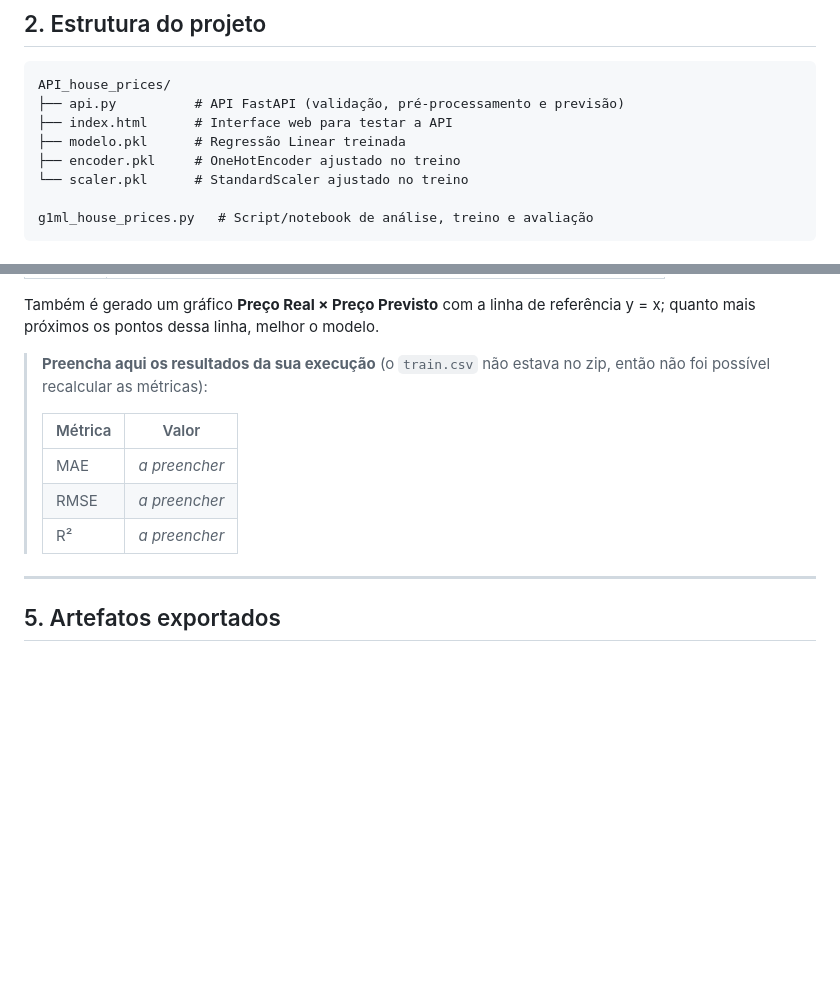
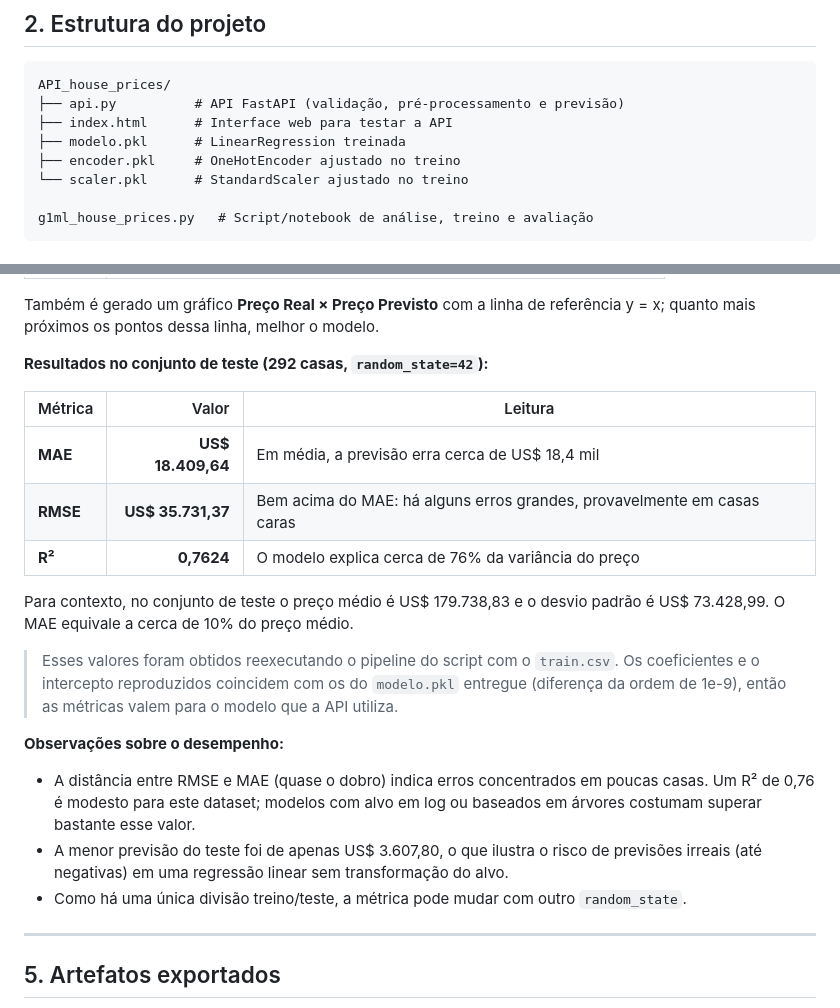
Before and after one commit to kauacastanho/Modelo_Regressao_House_Prices, a Markdown page: README.md, 2 parts joined by grey strips. GitHub-like rendering; blank space fills up the shorter version.

```diff
--- a/README.md
+++ b/README.md
@@ -65,7 +65,7 @@ modelo.pkl + encoder.pkl + scaler.pkl ──► API FastAPI ──► index.html
 API_house_prices/
 ├── api.py          # API FastAPI (validação, pré-processamento e previsão)
 ├── index.html      # Interface web para testar a API
-├── modelo.pkl      # Regressão Linear treinada
+├── modelo.pkl      # LinearRegression treinada
 ├── encoder.pkl     # OneHotEncoder ajustado no treino
 └── scaler.pkl      # StandardScaler ajustado no treino
 
@@ -253,13 +253,23 @@ r2   = r2_score(y_teste, y_pred)
 
 Também é gerado um gráfico **Preço Real × Preço Previsto** com a linha de referência y = x; quanto mais próximos os pontos dessa linha, melhor o modelo.
 
-> **Preencha aqui os resultados da sua execução** (o `train.csv` não estava no zip, então não foi possível recalcular as métricas):
->
-> | Métrica | Valor |
-> |---|---|
-> | MAE | _a preencher_ |
-> | RMSE | _a preencher_ |
-> | R² | _a preencher_ |
+**Resultados no conjunto de teste (292 casas, `random_state=42`):**
+
+| Métrica | Valor | Leitura |
+|---|---:|---|
+| **MAE** | **US$ 18.409,64** | Em média, a previsão erra cerca de US$ 18,4 mil |
+| **RMSE** | **US$ 35.731,37** | Bem acima do MAE: há alguns erros grandes, provavelmente em casas caras |
+| **R²** | **0,7624** | O modelo explica cerca de 76% da variância do preço |
+
+Para contexto, no conjunto de teste o preço médio é US$ 179.738,83 e o desvio padrão é US$ 73.428,99. O MAE equivale a cerca de 10% do preço médio.
+
+> Esses valores foram obtidos reexecutando o pipeline do script com o `train.csv`. Os coeficientes e o intercepto reproduzidos coincidem com os do `modelo.pkl` entregue (diferença da ordem de 1e-9), então as métricas valem para o modelo que a API utiliza.
+
+**Observações sobre o desempenho:**
+
+- A distância entre RMSE e MAE (quase o dobro) indica erros concentrados em poucas casas. Um R² de 0,76 é modesto para este dataset; modelos com alvo em log ou baseados em árvores costumam superar bastante esse valor.
+- A menor previsão do teste foi de apenas US$ 3.607,80, o que ilustra o risco de previsões irreais (até negativas) em uma regressão linear sem transformação do alvo.
+- Como há uma única divisão treino/teste, a métrica pode mudar com outro `random_state`.
 
 ---
 
```
Also changed, not shown: other parts of README.md (+1 -1 lines).
